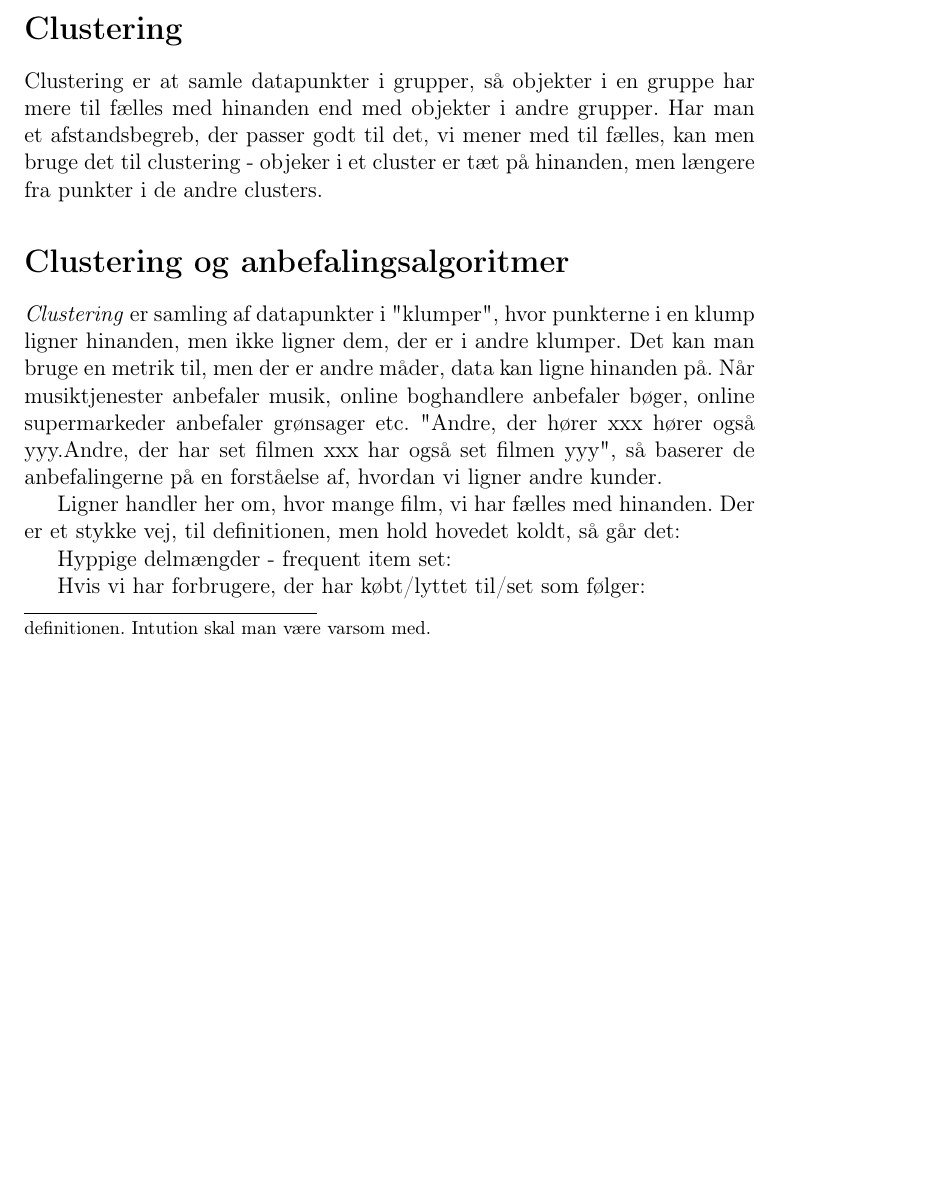
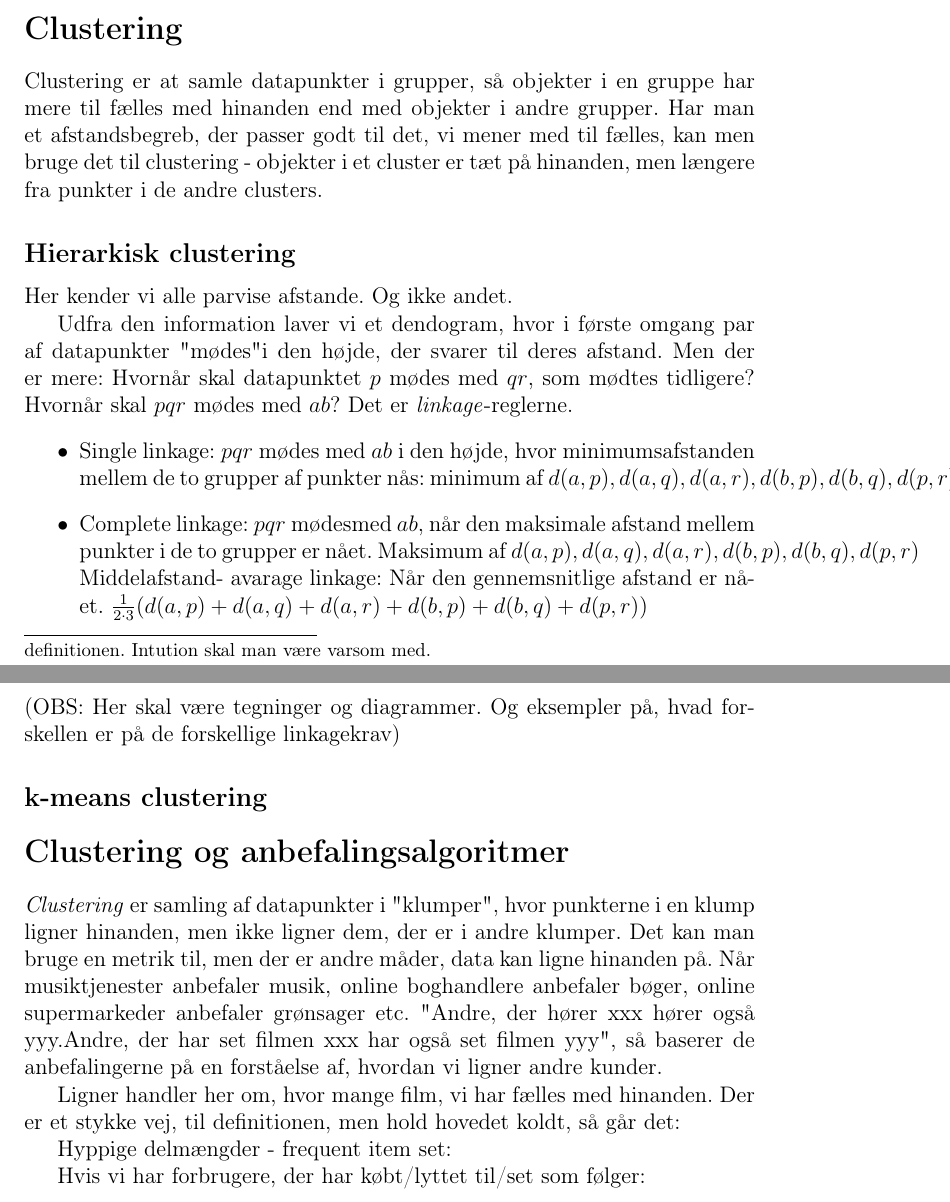
Before and after one commit to aalborg-intelligence/Metrikker-og-afstand, a LaTeX document (afstand.tex): part of page 4 of 6 before the commit and two parts of pages 4 and 5 of 7 after it, the two joined at a grey line, cut so that both start at the same text, the shorter picture padded with empty space. Compiled offline with pdfLaTeX.

Commit message:
Update afstand.tex

```diff
--- a/afstand.tex
+++ b/afstand.tex
@@ -92,7 +92,18 @@ Det er en metrik - den opfylder definitionen ovenfor. Men det er ikke nogen spec
 \end{Eksempel}
 \section*{Clustering}
 
-Clustering er at samle datapunkter i grupper, så objekter i en gruppe har mere til fælles med hinanden end med objekter i andre grupper. Har man et afstandsbegreb, der passer godt til det, vi mener med til fælles, kan men bruge det til clustering - objeker i et cluster er tæt på hinanden, men længere fra punkter i de andre clusters.
+Clustering er at samle datapunkter i grupper, så objekter i en gruppe har mere til fælles med hinanden end med objekter i andre grupper. Har man et afstandsbegreb, der passer godt til det, vi mener med til fælles, kan men bruge det til clustering - objekter i et cluster er tæt på hinanden, men længere fra punkter i de andre clusters.
+\subsection*{Hierarkisk clustering}
+Her kender vi alle parvise afstande. Og ikke andet.
+
+Udfra den information laver vi et dendogram, hvor i første omgang par af datapunkter "mødes" i den højde, der svarer til deres afstand. Men der er mere: Hvornår skal datapunktet $p$ mødes med $qr$, som mødtes tidligere? Hvornår skal $pqr$ mødes med $ab$?  Det er \emph{linkage}-reglerne.
+\begin{itemize}
+\item Single linkage: $pqr$ mødes med $ab$ i den højde, hvor minimumsafstanden mellem de to grupper af punkter nås: minimum af $d(a,p),d(a,q), d(a,r), d(b,p), d(b,q), d(p,r)$
+\item Complete linkage: $pqr$ mødesmed $ab$, når den maksimale afstand mellem punkter i de to grupper er nået. Maksimum af $d(a,p),d(a,q), d(a,r), d(b,p), d(b,q), d(p,r)$
+Middelafstand- avarage linkage: Når den gennemsnitlige afstand er nået. $\frac{1}{2\cdot 3}(d(a,p)+d(a,q)+ d(a,r)+ d(b,p)+ d(b,q)+ d(p,r))$
+\end{itemize}
+(OBS: Her skal være tegninger og diagrammer. Og eksempler på, hvad forskellen er på de forskellige linkagekrav)
+\subsection*{k-means clustering}
 
 \section*{Clustering og anbefalingsalgoritmer}
 
```
